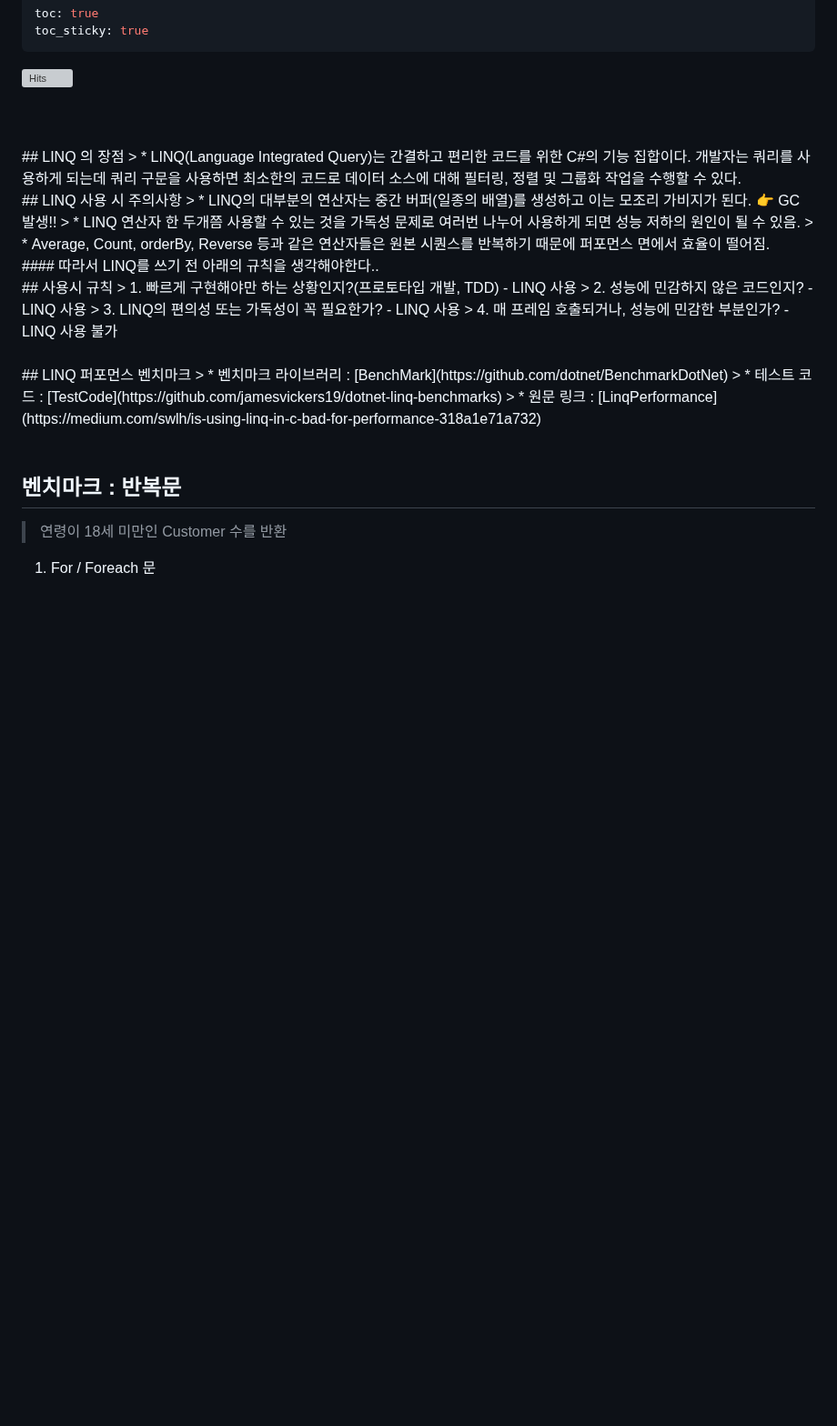
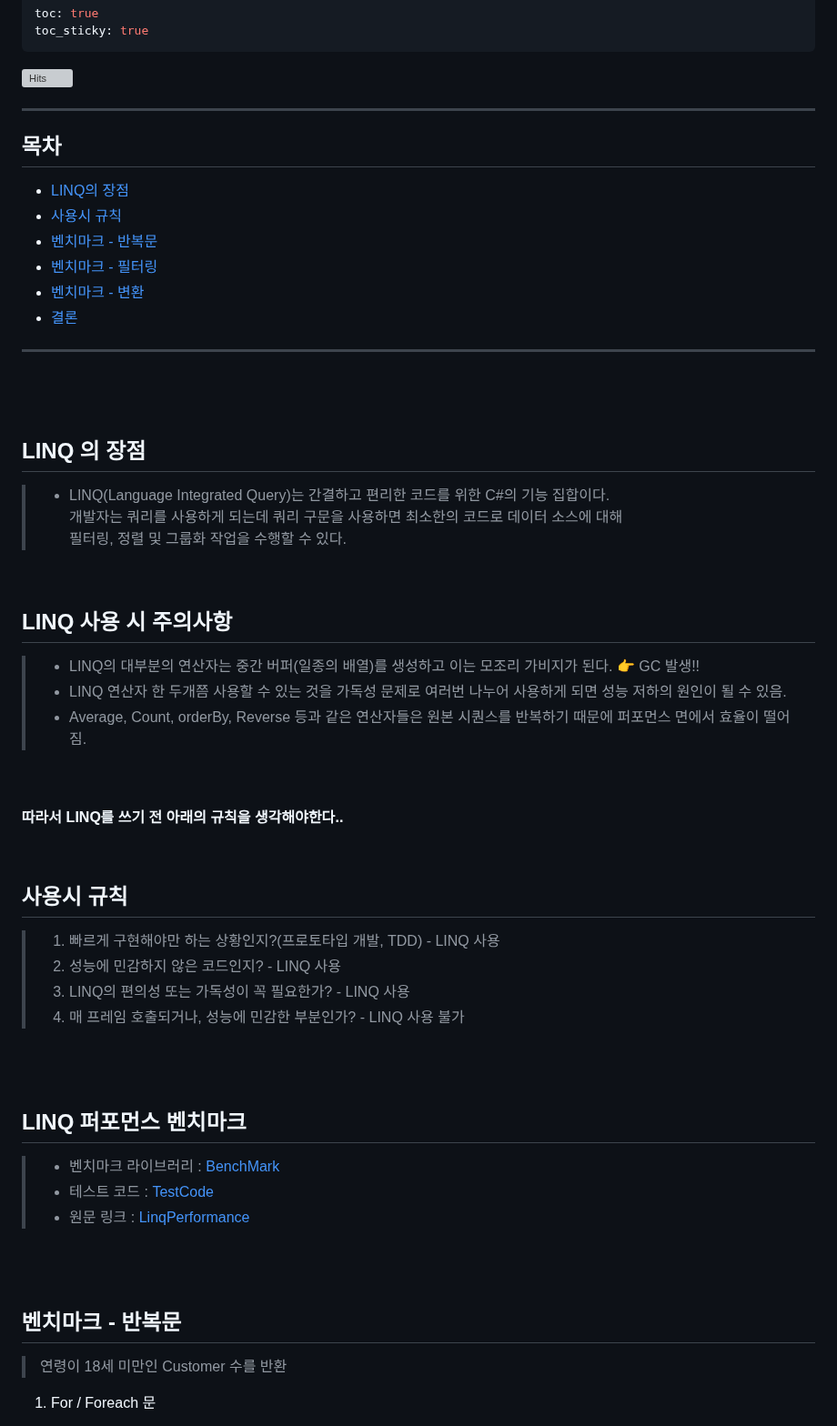
Before and after one commit to Epheria/Epheria.github.io, a Markdown page: _posts/Csharp/2023-07-19-LinqPerformance.md, the part around one of its changes. Shown at 91% size. Rendered like a GitHub page; blank space fills up the shorter version; grey boxes are pictures that could not be loaded.

Commit message:
fix post linq

```diff
--- a/_posts/Csharp/2023-07-19-LinqPerformance.md
+++ b/_posts/Csharp/2023-07-19-LinqPerformance.md
@@ -9,22 +9,39 @@ toc_sticky: true
 ---
 [![Hits](https://hits.seeyoufarm.com/api/count/incr/badge.svg?url=https%3A%2F%2Fepheria.github.io&count_bg=%2379C83D&title_bg=%23555555&icon=&icon_color=%23E7E7E7&title=views&edge_flat=false)](https://hits.seeyoufarm.com)
 
+---
+
+## 목차
+
+- [LINQ의 장점](#linq-의-장점)
+- [사용시 규칙](#사용시-규칙)
+- [벤치마크 - 반복문](#벤치마크---반복문)
+- [벤치마크 - 필터링](#벤치마크---필터링)
+- [벤치마크 - 변환](#벤치마크---변환)
+- [결론](#결론)
+
+---
+
 <br>
 <br>
+
 ## LINQ 의 장점
 > * LINQ(Language Integrated Query)는 간결하고 편리한 코드를 위한 C#의 기능 집합이다.
     개발자는 쿼리를 사용하게 되는데 쿼리 구문을 사용하면 최소한의 코드로 데이터 소스에 대해
     필터링, 정렬 및 그룹화 작업을 수행할 수 있다.
 
 <br>
+
 ## LINQ 사용 시 주의사항
 > * LINQ의 대부분의 연산자는 중간 버퍼(일종의 배열)를 생성하고 이는 모조리 가비지가 된다. 👉 <span style="color:red">GC 발생!!</span>
 > * LINQ 연산자 한 두개쯤 사용할 수 있는 것을 가독성 문제로 여러번 나누어 사용하게 되면 성능 저하의 원인이 될 수 있음.
 > * Average, Count, orderBy, Reverse 등과 같은 연산자들은 원본 시퀀스를 반복하기 때문에 퍼포먼스 면에서 효율이 떨어짐.
 
 <br>
+
 #### 따라서 LINQ를 쓰기 전 아래의 규칙을 생각해야한다..
 <br>
+
 ## 사용시 규칙
 > 1. 빠르게 구현해야만 하는 상황인지?(프로토타입 개발, TDD) - <span style="color:green">LINQ 사용</span>
 > 2. 성능에 민감하지 않은 코드인지? - <span style="color:green">LINQ 사용</span>
@@ -33,6 +50,7 @@ toc_sticky: true
 
 <br>
 <br>
+
 ## LINQ 퍼포먼스 벤치마크
 > * 벤치마크 라이브러리 : [BenchMark](https://github.com/dotnet/BenchmarkDotNet)
 > * 테스트 코드 : [TestCode](https://github.com/jamesvickers19/dotnet-linq-benchmarks)
@@ -41,7 +59,7 @@ toc_sticky: true
 <br>
 <br>
 
-## 벤치마크 : 반복문
+## 벤치마크 - 반복문
 > 연령이 18세 미만인 Customer 수를 반환
 
 1. For / Foreach 문
```
Also changed, not shown: other parts of _posts/Csharp/2023-07-19-LinqPerformance.md (+2 -2 lines).
